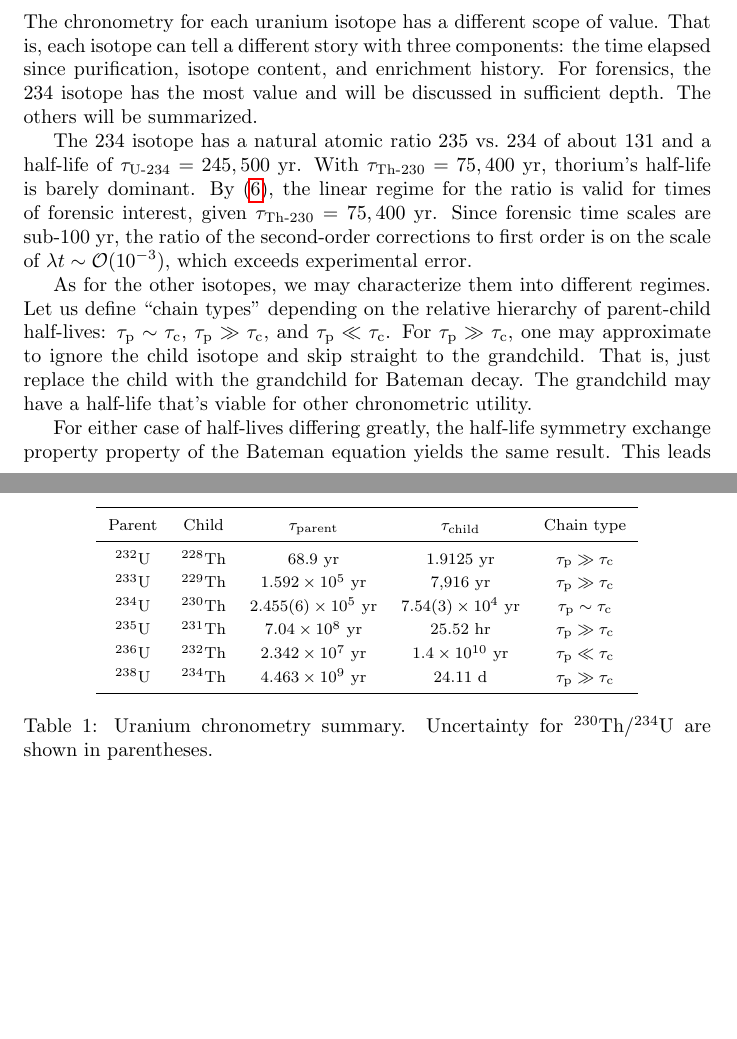
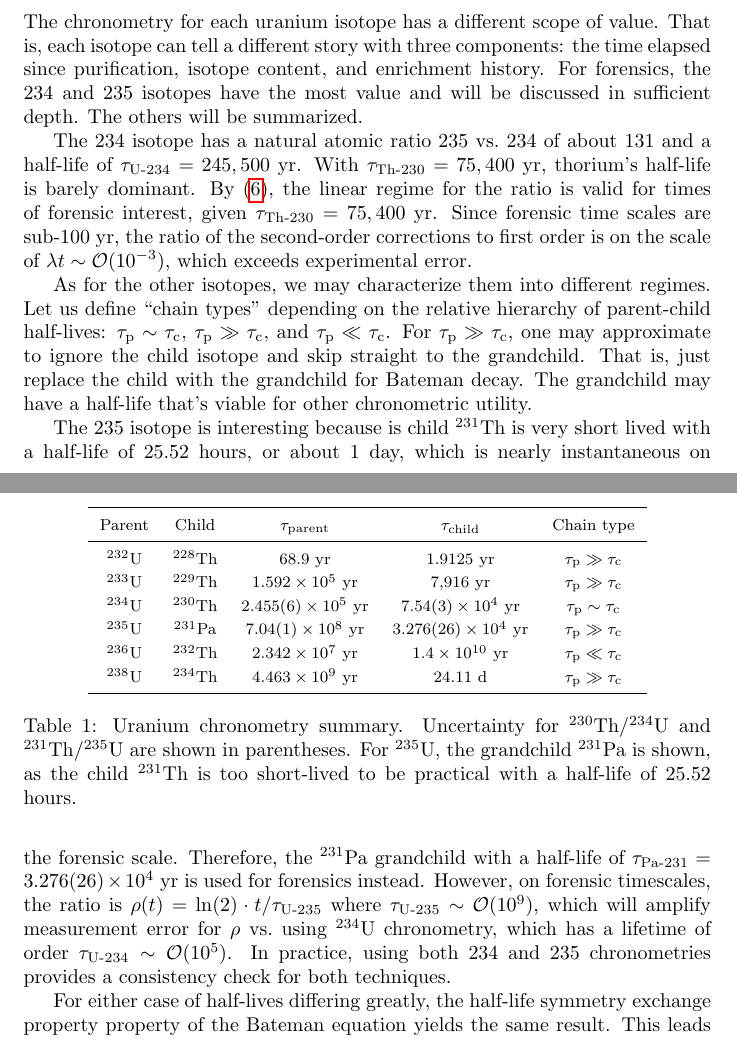
Before and after one commit to bmurakami/uranium-chronometry-notes, a LaTeX document (main.tex): two parts of pages 4 and 5 of 7, joined at a grey line, cut so that both start at the same text, the shorter picture padded with empty space. Compiled offline with pdfLaTeX.

Commit message:
Add U-235 utility discussion

```diff
--- a/main.tex
+++ b/main.tex
@@ -109,12 +109,13 @@ If the counts $n(t)$ and $n'(t)$ are known, we may obtain the time $t$ elapsed s
 
 \subsection{Chronometry value of uranium isotopes}
 
-The chronometry for each uranium isotope has a different scope of value. That is, each isotope can tell a different story with three components: the time elapsed since purification, isotope content, and enrichment history. For forensics, the 234 isotope has the most value and will be discussed in sufficient depth. The others will be summarized.
+The chronometry for each uranium isotope has a different scope of value. That is, each isotope can tell a different story with three components: the time elapsed since purification, isotope content, and enrichment history. For forensics, the 234 and 235 isotopes have the most value and will be discussed in sufficient depth. The others will be summarized.
 
 The 234 isotope has a natural atomic ratio 235 vs.~234 of about 131 and a half-life of $\tau_{{\rm U}\text{-}234} = 245,500$ yr.  With $\tau_{{\rm Th}\text{-}230} = 75,400$ yr, thorium's half-life is barely dominant. By (\ref{linear-regime}), the linear regime for the ratio is valid for times of forensic interest, given $\tau_{{\rm Th}\text{-}230} = 75,400$ yr. Since forensic time scales are sub-100 yr, the ratio of the second-order corrections to first order is on the scale of $\lambda t \sim {\cal O}(10^{-3})$, which exceeds experimental error.
 
+As for the other isotopes, we may characterize them into different regimes. Let us define ``chain types'' depending on the relative hierarchy of parent-child half-lives: $\tau_{\rm p} \sim \tau_{\rm c}$, $\tau_{\rm p} \gg \tau_{\rm c}$, and $\tau_{\rm p} \ll \tau_{\rm c}$. For $\tau_{\rm p} \gg \tau_{\rm c}$, one may approximate to ignore the child isotope and skip straight to the grandchild. That is, just replace the child with the grandchild for Bateman decay. The grandchild may have a half-life that's viable for other chronometric utility.
 
-As for the other isotopes, we may characterize them into different regimes. Let us define ``chain types'' depending on the relative hierarchy of parent-child half-lives: $\tau_{\rm p} \sim \tau_{\rm c}$, $\tau_{\rm p} \gg \tau_{\rm c}$, and $\tau_{\rm p} \ll \tau_{\rm c}$. For $\tau_{\rm p} \gg \tau_{\rm c}$, one may approximate to ignore the child isotope and skip straight to the grandchild. That is, just replace the child with the grandchild for Bateman decay. The grandchild may have a half-life that's viable for other chronometric utility.
+The 235 isotope is interesting because is child ${}^{231}$Th is very short lived with a half-life of 25.52 hours, or about 1 day, which is nearly instantaneous on the forensic scale. Therefore, the ${}^{231}$Pa grandchild with a half-life of $\tau_{{\rm Pa}\text{-}231} = 3.276(26)\times10^4$ yr is used for forensics instead. However, on forensic timescales, the ratio is $\rho(t) = \ln(2) \cdot t/\tau_{{\rm U}\text{-}235}$ where $\tau_{{\rm U}\text{-}235} \sim {\cal O}(10^9)$, which will amplify measurement error for $\rho$ vs.~using ${}^{234}$U chronometry, which has a lifetime of order $\tau_{{\rm U}\text{-}234} \sim {\cal O}(10^5)$. In practice, using both 234 and 235 chronometries provides a consistency check for both techniques.
 
 For either case of half-lives differing greatly, the half-life symmetry exchange property property of the Bateman equation yields the same result. This leads to an interesting result for $\tau_{\rm p} \ll \tau_{\rm c}$, where the parents decay all at once and the children live a very long time. This warps Fig. (\ref{bateman-plot}). Starting from time 0, the curve rises rapidly to a peak value that stays essentially flat for a long time, followed by slow, gradual decay. The flat region is called {\bf secular equilibrium}. For the reversed case of $\tau_{\rm p} \gg \tau_{\rm c}$, we get the same behavior but with a different interpretation. The secular equilibrium represent times when parent and child decay rates are essentially equal.
 
@@ -131,15 +132,13 @@ For either case of half-lives differing greatly, the half-life symmetry exchange
     ${}^{232}$U & ${}^{228}$Th & 68.9 yr & 1.9125 yr & $\tau_{\rm p} \gg \tau_{\rm c}$ \\
     ${}^{233}$U & ${}^{229}$Th & $1.592\times10^5$ yr & 7,916 yr & $\tau_{\rm p} \gg \tau_{\rm c}$ \\
     ${}^{234}$U & ${}^{230}$Th & $2.455(6)\times10^5$ yr & $7.54(3)\times10^4$ yr & $\tau_{\rm p} \sim \tau_{\rm c}$ \\
-    ${}^{235}$U & ${}^{231}$Th & $7.04\times10^8$ yr & 25.52 hr & $\tau_{\rm p} \gg \tau_{\rm c}$ \\
+    ${}^{235}$U & ${}^{231}$Pa & $7.04(1)\times10^8$ yr & $3.276(26)\times10^4$ yr & $\tau_{\rm p} \gg \tau_{\rm c}$ \\
     ${}^{236}$U & ${}^{232}$Th & $2.342\times10^7$ yr & $1.4\times10^{10}$ yr & $\tau_{\rm p} \ll \tau_{\rm c}$ \\
     ${}^{238}$U & ${}^{234}$Th & $4.463\times10^9$ yr & 24.11 d & $\tau_{\rm p} \gg \tau_{\rm c}$ \\
   \bottomrule
 \end{tabular}
-\caption{Uranium chronometry summary. Uncertainty for ${}^{230}$Th/${}^{234}$U are shown in parentheses.}
+\caption{Uranium chronometry summary. Uncertainty for ${}^{230}$Th/${}^{234}$U and ${}^{231}$Th/${}^{235}$U are shown in parentheses. For ${}^{235}$U, the grandchild ${}^{231}$Pa is shown, as the child ${}^{231}$Th is too short-lived to be practical with a half-life of 25.52 hours.}
 \end{table}
-
-
 
 \section{Experimental methods}
 
```
Also changed, not shown: main.tex (2 more changed lines).
